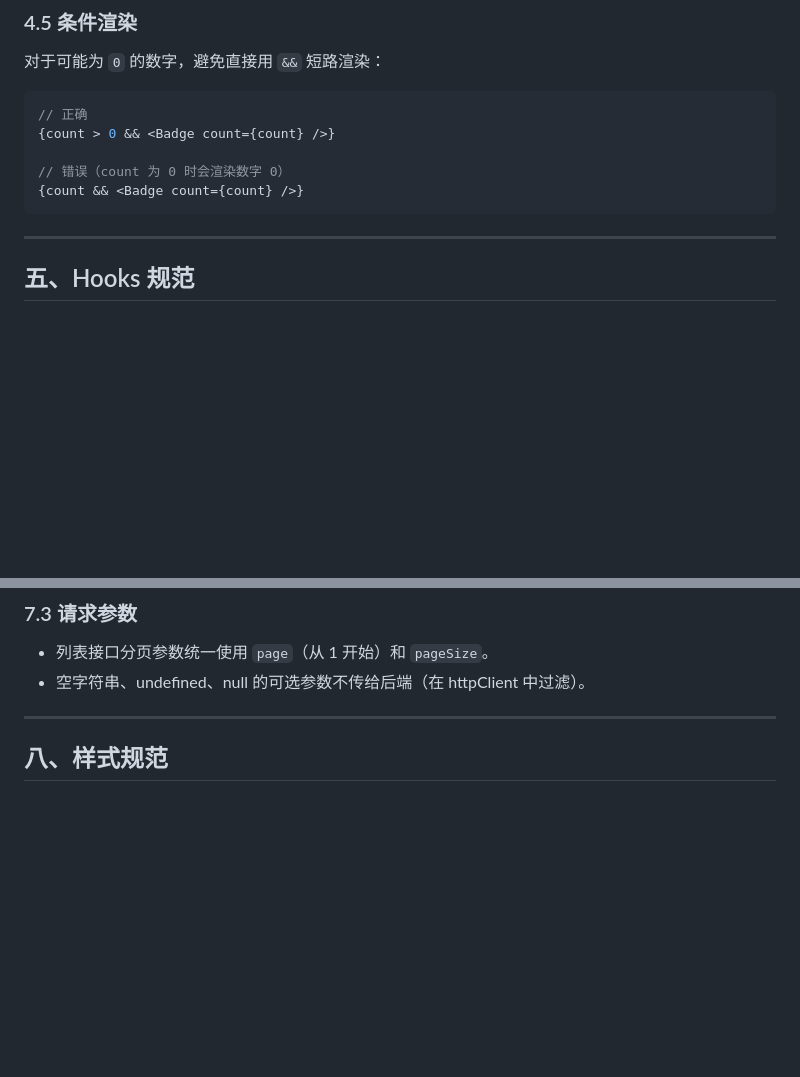
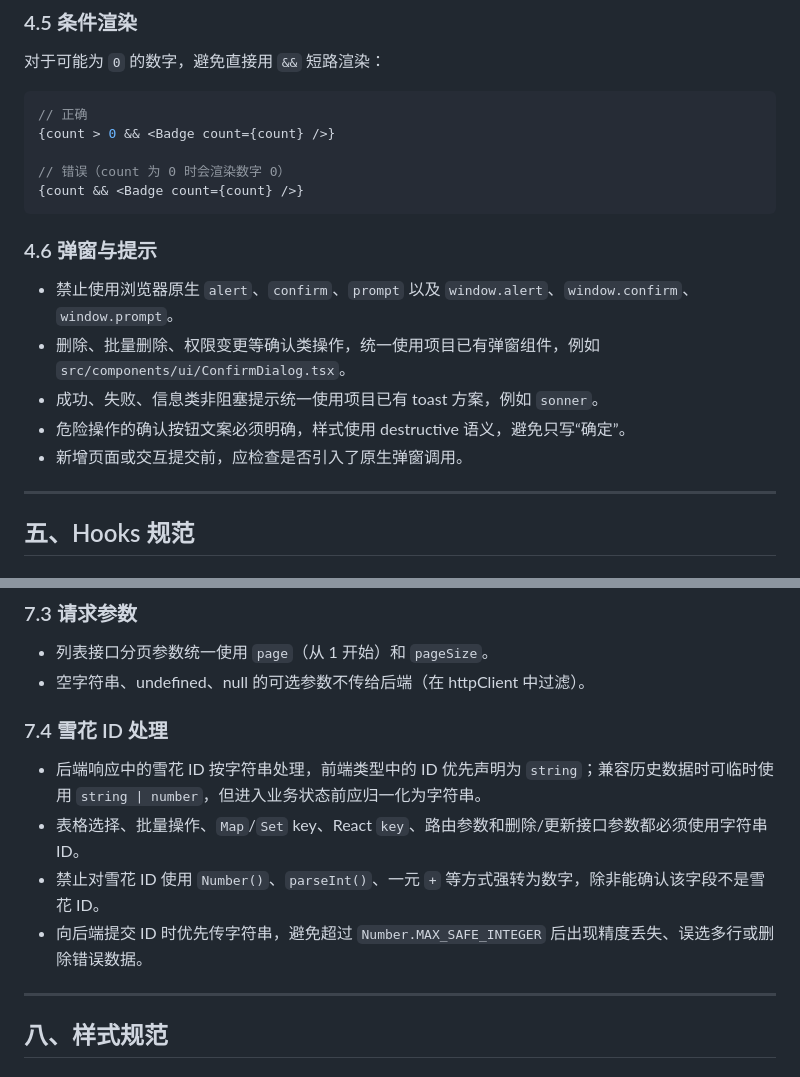
Before and after one commit to vonlinee/shihai, a Markdown page: docs/guidelines/frontend-guidelines.md, 2 parts joined by grey strips. Drawn GitHub-style; blank space fills up the shorter version.

Commit message:
docs(guidelines): 补充ID交互和弹窗使用规范

````diff
--- a/docs/guidelines/frontend-guidelines.md
+++ b/docs/guidelines/frontend-guidelines.md
@@ -331,6 +331,14 @@ poems.map((poem, index) => <PoemCard key={index} poem={poem} />)
 {count && <Badge count={count} />}
 ```
 
+### 4.6 弹窗与提示
+
+- 禁止使用浏览器原生 `alert`、`confirm`、`prompt` 以及 `window.alert`、`window.confirm`、`window.prompt`。
+- 删除、批量删除、权限变更等确认类操作，统一使用项目已有弹窗组件，例如 `src/components/ui/ConfirmDialog.tsx`。
+- 成功、失败、信息类非阻塞提示统一使用项目已有 toast 方案，例如 `sonner`。
+- 危险操作的确认按钮文案必须明确，样式使用 destructive 语义，避免只写“确定”。
+- 新增页面或交互提交前，应检查是否引入了原生弹窗调用。
+
 ---
 
 ## 五、Hooks 规范
@@ -494,6 +502,13 @@ export const poemService = {
 
 - 列表接口分页参数统一使用 `page`（从 1 开始）和 `pageSize`。
 - 空字符串、undefined、null 的可选参数不传给后端（在 httpClient 中过滤）。
+
+### 7.4 雪花 ID 处理
+
+- 后端响应中的雪花 ID 按字符串处理，前端类型中的 ID 优先声明为 `string`；兼容历史数据时可临时使用 `string | number`，但进入业务状态前应归一化为字符串。
+- 表格选择、批量操作、`Map`/`Set` key、React `key`、路由参数和删除/更新接口参数都必须使用字符串 ID。
+- 禁止对雪花 ID 使用 `Number()`、`parseInt()`、一元 `+` 等方式强转为数字，除非能确认该字段不是雪花 ID。
+- 向后端提交 ID 时优先传字符串，避免超过 `Number.MAX_SAFE_INTEGER` 后出现精度丢失、误选多行或删除错误数据。
 
 ---
 
````
Also changed, not shown: docs/guidelines/backend-guidelines.md (+20 -0 lines).
